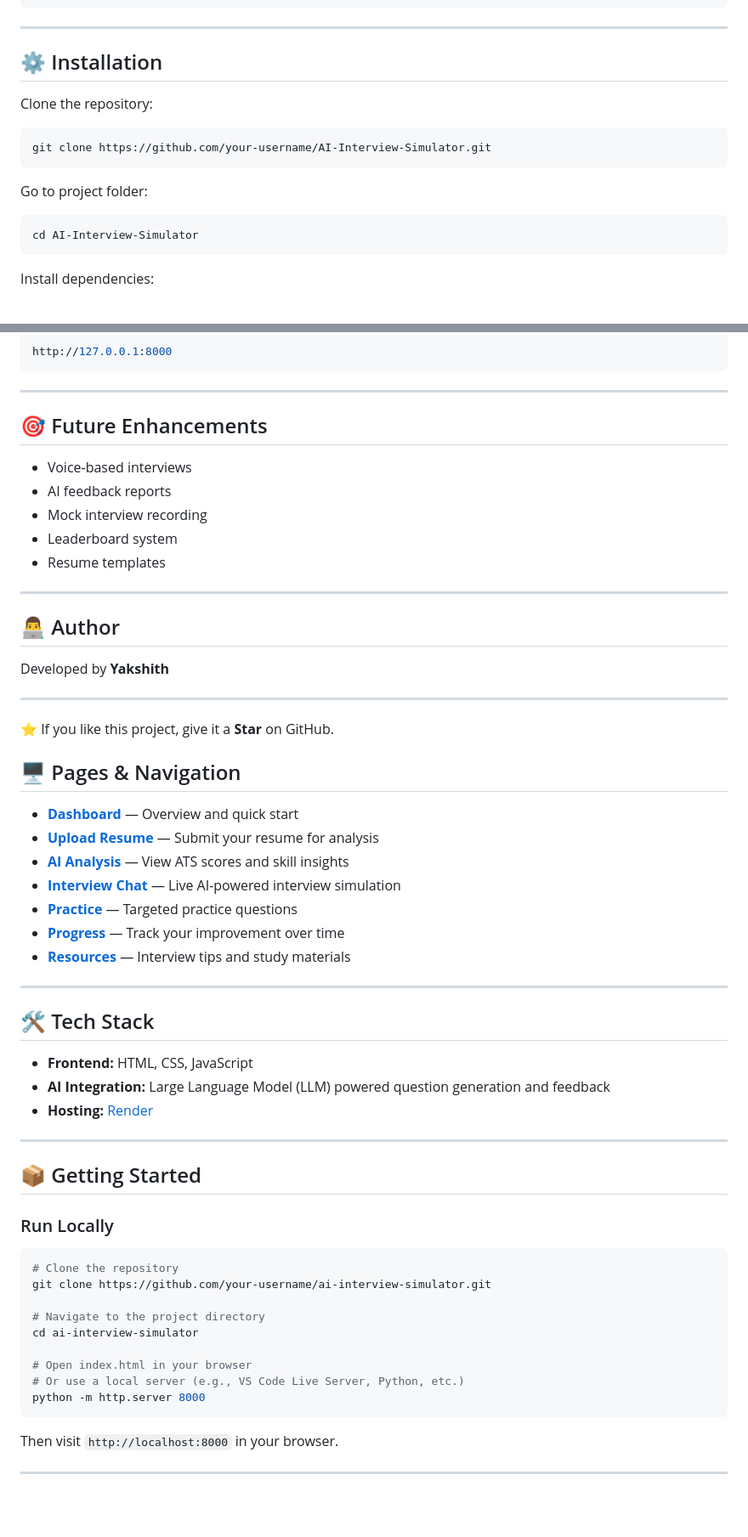
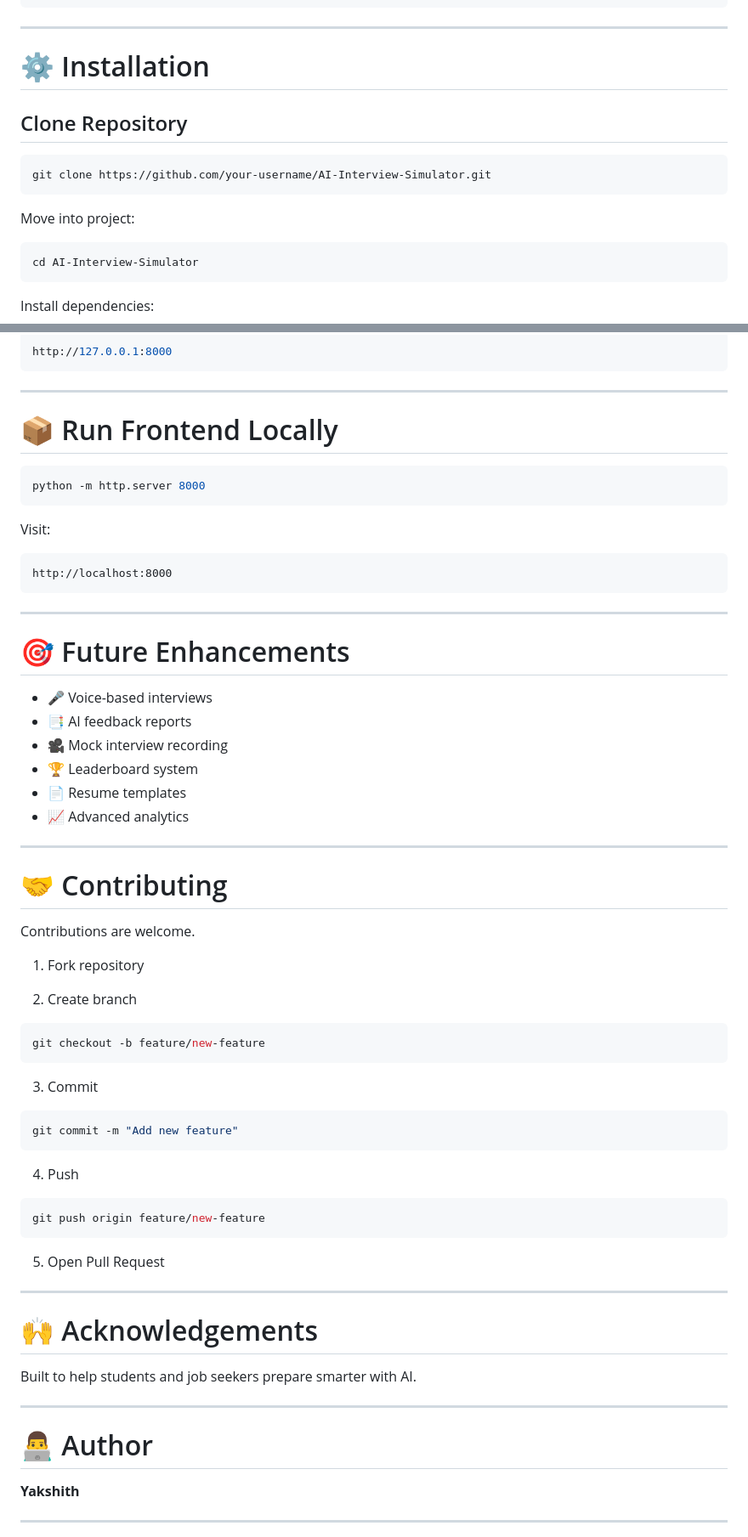
Before and after one commit to YAKSHITH684/AI-Interview-Simulator, a Markdown page: README.md, 2 parts joined by grey strips. Shown at 85% size. GitHub-like rendering; blank space fills up the shorter version.

````diff
--- a/README.md
+++ b/README.md
@@ -159,15 +111,15 @@ AI-Interview-Simulator/
 
 ---
 
-## ⚙️ Installation
+# ⚙️ Installation
 
-Clone the repository:
+## Clone Repository
 
 ```bash
 git clone https://github.com/your-username/AI-Interview-Simulator.git
 ```
 
-Go to project folder:
+Move into project:
 
 ```bash
 cd AI-Interview-Simulator
@@ -193,61 +145,68 @@ http://127.0.0.1:8000
 
 ---
 
-## 🎯 Future Enhancements
+# 📦 Run Frontend Locally
 
-- Voice-based interviews
-- AI feedback reports
-- Mock interview recording
-- Leaderboard system
-- Resume templates
+```bash
+python -m http.server 8000
+```
+
+Visit:
+
+```text
+http://localhost:8000
+```
 
 ---
 
-## 👨‍💻 Author
+# 🎯 Future Enhancements
 
-Developed by **Yakshith**
+- 🎤 Voice-based interviews
+- 📑 AI feedback reports
+- 🎥 Mock interview recording
+- 🏆 Leaderboard system
+- 📄 Resume templates
+- 📈 Advanced analytics
 
 ---
 
-⭐ If you like this project, give it a **Star** on GitHub.
+# 🤝 Contributing
 
-## 🖥️ Pages & Navigation
+Contributions are welcome.
 
-- [**Dashboard**](https://ai-interview-simulator-1-xp6n.onrender.com/index.html) — Overview and quick start
-- [**Upload Resume**](https://ai-interview-simulator-1-xp6n.onrender.com/resume.html) — Submit your resume for analysis
-- [**AI Analysis**](https://ai-interview-simulator-1-xp6n.onrender.com/ai_analysis.html) — View ATS scores and skill insights
-- [**Interview Chat**](https://ai-interview-simulator-1-xp6n.onrender.com/interview.html) — Live AI-powered interview simulation
-- [**Practice**](https://ai-interview-simulator-1-xp6n.onrender.com/Practice.html) — Targeted practice questions
-- [**Progress**](https://ai-interview-simulator-1-xp6n.onrender.com/progress.html) — Track your improvement over time
-- [**Resources**](https://ai-interview-simulator-1-xp6n.onrender.com/resources.html) — Interview tips and study materials
+1. Fork repository
+
+2. Create branch
+
+```bash
+git checkout -b feature/new-feature
+```
+
+3. Commit
+
+```bash
+git commit -m "Add new feature"
+```
+
+4. Push
+
+```bash
+git push origin feature/new-feature
+```
+
+5. Open Pull Request
 
 ---
 
-## 🛠️ Tech Stack
+# 🙌 Acknowledgements
 
-- **Frontend:** HTML, CSS, JavaScript
-- **AI Integration:** Large Language Model (LLM) powered question generation and feedback
-- **Hosting:** [Render](https://render.com)
+Built to help students and job seekers prepare smarter with AI.
 
 ---
 
-## 📦 Getting Started
+# 👨‍💻 Author
 
-### Run Locally
-
-```bash
-# Clone the repository
-git clone https://github.com/your-username/ai-interview-simulator.git
-
-# Navigate to the project directory
-cd ai-interview-simulator
-
-# Open index.html in your browser
-# Or use a local server (e.g., VS Code Live Server, Python, etc.)
-python -m http.server 8000
-```
-
-Then visit `http://localhost:8000` in your browser.
+**Yakshith**
 
 ---
 
````
Also changed, not shown: other parts of README.md (+59 -125 lines).
